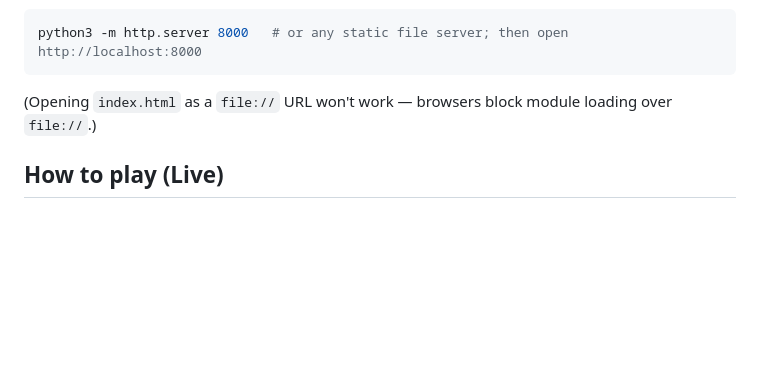
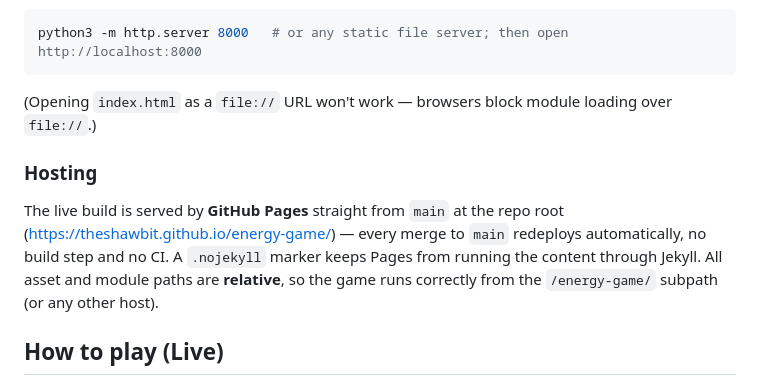
Before and after one commit to theshawbit/energy-game, a Markdown page: README.md, the part around one of its changes. Drawn GitHub-style; blank space fills up the shorter version.

````diff
--- a/README.md
+++ b/README.md
@@ -11,6 +13,14 @@ python3 -m http.server 8000   # or any static file server; then open http://loca
 ```
 
 (Opening `index.html` as a `file://` URL won't work — browsers block module loading over `file://`.)
+
+### Hosting
+
+The live build is served by **GitHub Pages** straight from `main` at the repo root
+(https://theshawbit.github.io/energy-game/) — every merge to `main` redeploys
+automatically, no build step and no CI. A `.nojekyll` marker keeps Pages from running
+the content through Jekyll. All asset and module paths are **relative**, so the game
+runs correctly from the `/energy-game/` subpath (or any other host).
 
 ## How to play (Live)
 
````
Also changed, not shown: other parts of README.md (+2 -0 lines), docs/DEPLOY.md (added, +41 -0 lines).
